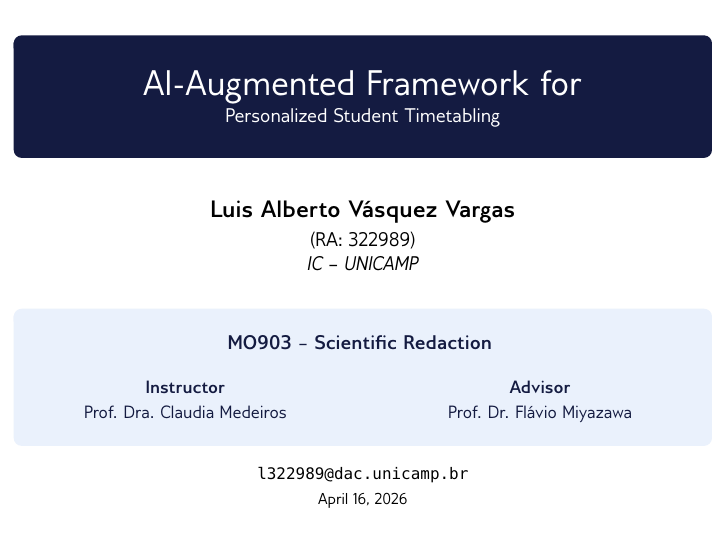
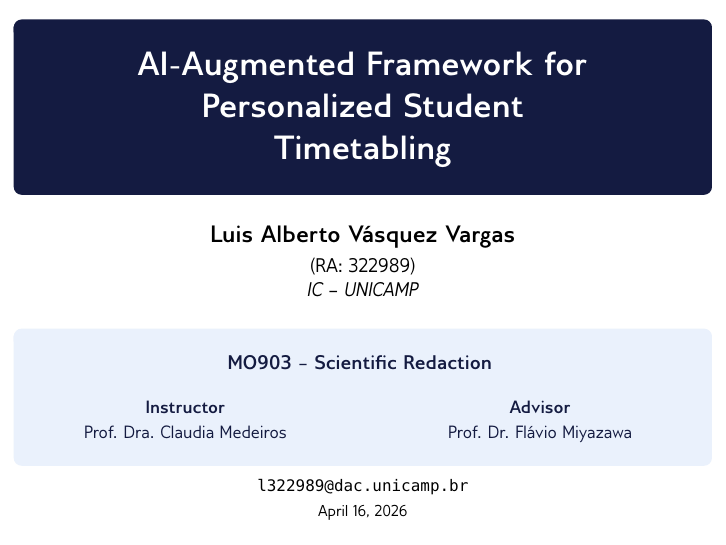
Before and after one commit to LuisAlbertoVasquezVargas/ic-presentation-template, LaTeX slides (src/main.tex, which reads src/sections/00_title.tex, src/structure/metadata.tex): page 1 of 13. Compiled offline with pdfLaTeX.

Commit message:
split title on three lines

```diff
--- a/src/sections/00_title.tex
+++ b/src/sections/00_title.tex
@@ -4,18 +4,22 @@
   \vfill
   \centering
 
-  \begin{beamercolorbox}[sep=12pt,center,rounded=true]{palette primary}
-      {\fontsize{18}{24}\selectfont \textsc{\inserttitle}}
+  \begin{beamercolorbox}[sep=8pt,center,rounded=true]{palette primary}
+      {\fontsize{17}{21}\fontseries{sb}\selectfont \textsc{
+          \begin{tabular}{c}
+              \MyTitle
+          \end{tabular}
+      }}
   \end{beamercolorbox}
 
-  \vspace{0.6cm}
+  \vspace{0.4cm}
 
   {\large \textbf{\insertauthor}} \\
   \vspace{0.1cm}
   \small (RA: \MyRA) \\
   \textit{\small \MyInstitute}
 
-  \vspace{0.6cm}
+  \vspace{0.5cm}
 
   \begin{beamercolorbox}[sep=8pt,center,rounded=true]{block body}
       {\small \textbf{\MyCourse}}
--- a/src/structure/metadata.tex
+++ b/src/structure/metadata.tex
@@ -1,6 +1,6 @@
 % filepath: src/structure/metadata.tex
 
-\def\MyTitle{AI-Augmented Framework for \\ \small Personalized Student Timetabling}
+\def\MyTitle{AI-Augmented Framework for \\ Personalized Student \\ Timetabling}
 \def\MyShortTitle{AI-Augmented Timetabling}
 \def\MyCourse{MO903 -- Scientific Redaction}
 \def\MyAuthor{Luis Alberto Vásquez Vargas}
```
Also changed, not shown: output/main.pdf.
